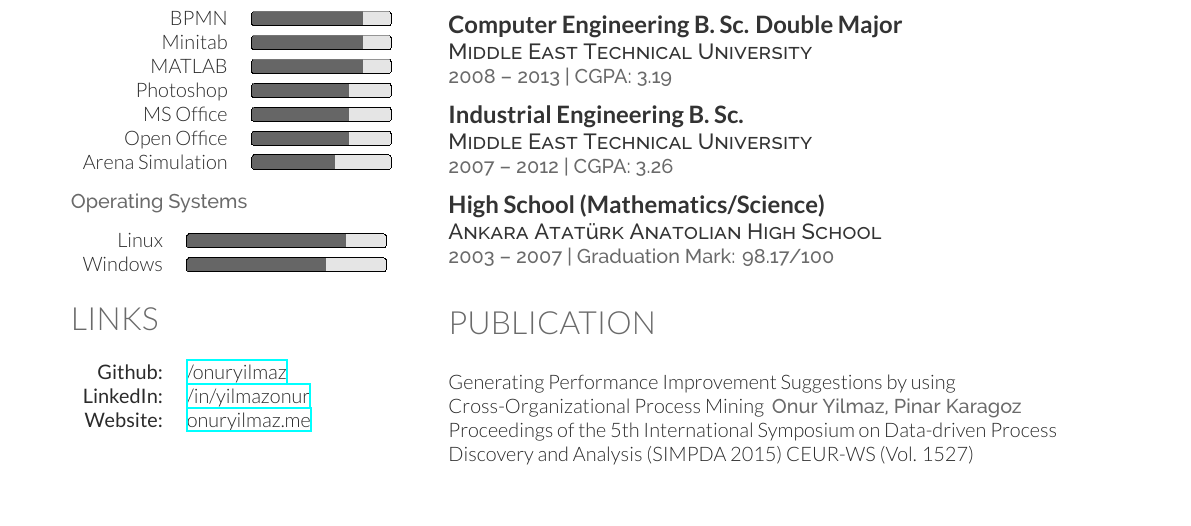
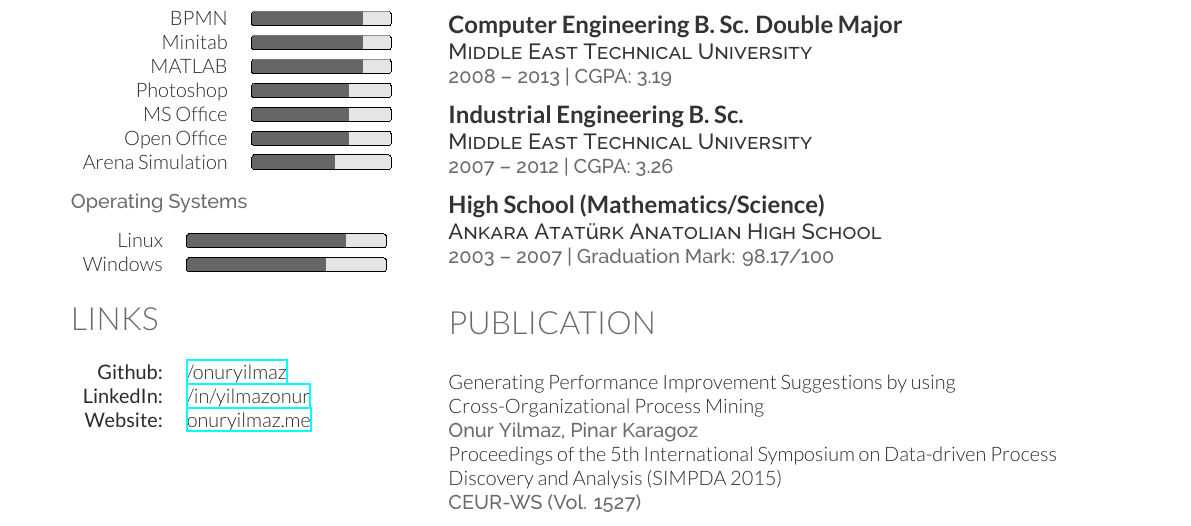
Before and after one commit to talipozakca/cv, a LaTeX CV (cv.tex, which reads publication.tex): part of the page, cut so that both start at the same text. Compiled offline with XeLaTeX.

Commit message:
Update publication.tex

```diff
--- a/publication.tex
+++ b/publication.tex
@@ -1,7 +1,7 @@
 \section{Publication}
 \sectionspace % Some whitespace after the section
 %------------------------------------------------
-Generating Performance Improvement Suggestions by using Cross-Organizational Process Mining
-\location{Onur Yilmaz, Pinar Karagoz}
-Proceedings of the 5th International Symposium on Data-driven Process Discovery and Analysis (SIMPDA 2015)
-CEUR-WS (Vol. 1527)
+Generating Performance Improvement Suggestions by using Cross-Organizational Process Mining \\
+\location{Onur Yilmaz, Pinar Karagoz} \\
+Proceedings of the 5th International Symposium on Data-driven Process Discovery and Analysis (SIMPDA 2015) \\
+\location{CEUR-WS (Vol. 1527)}
```
